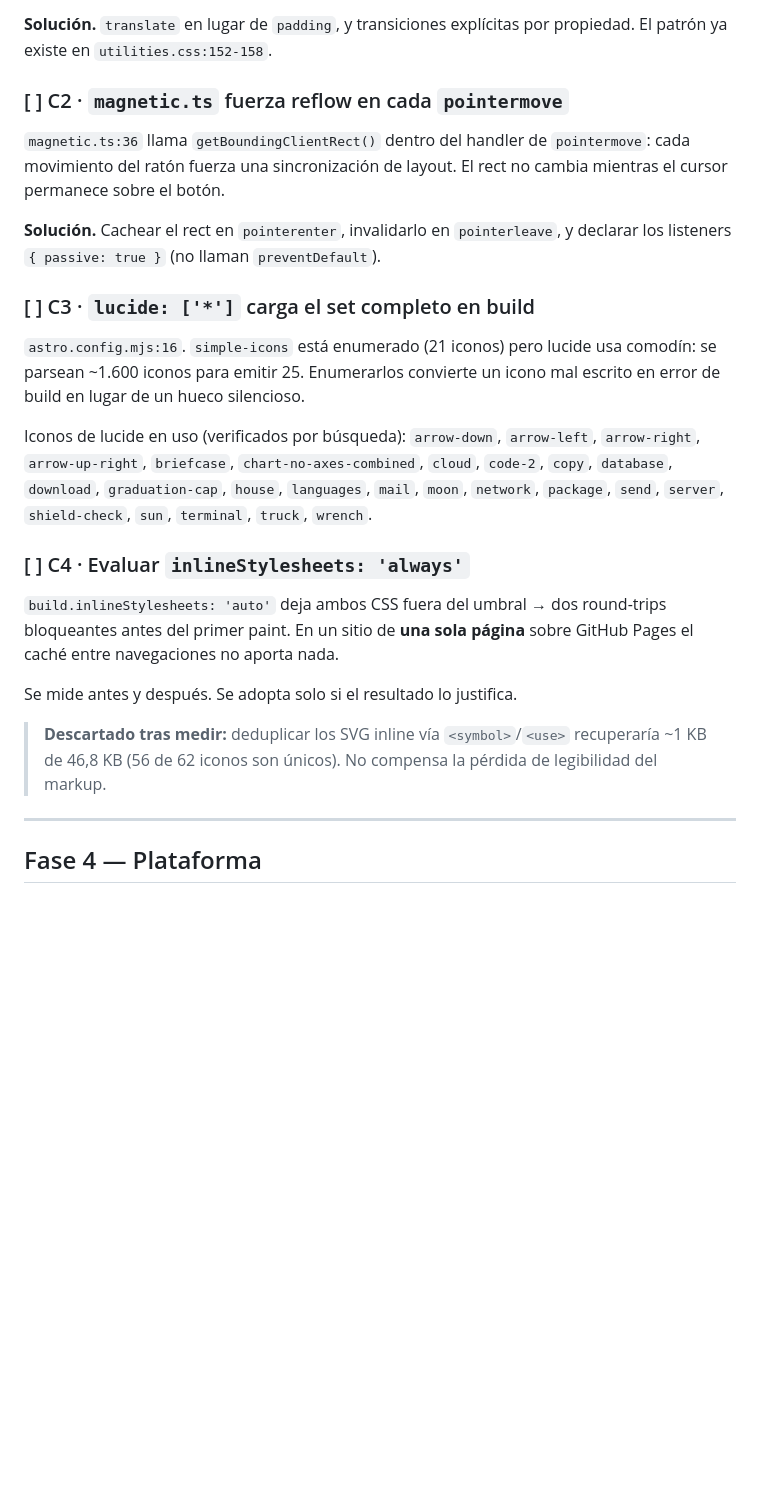
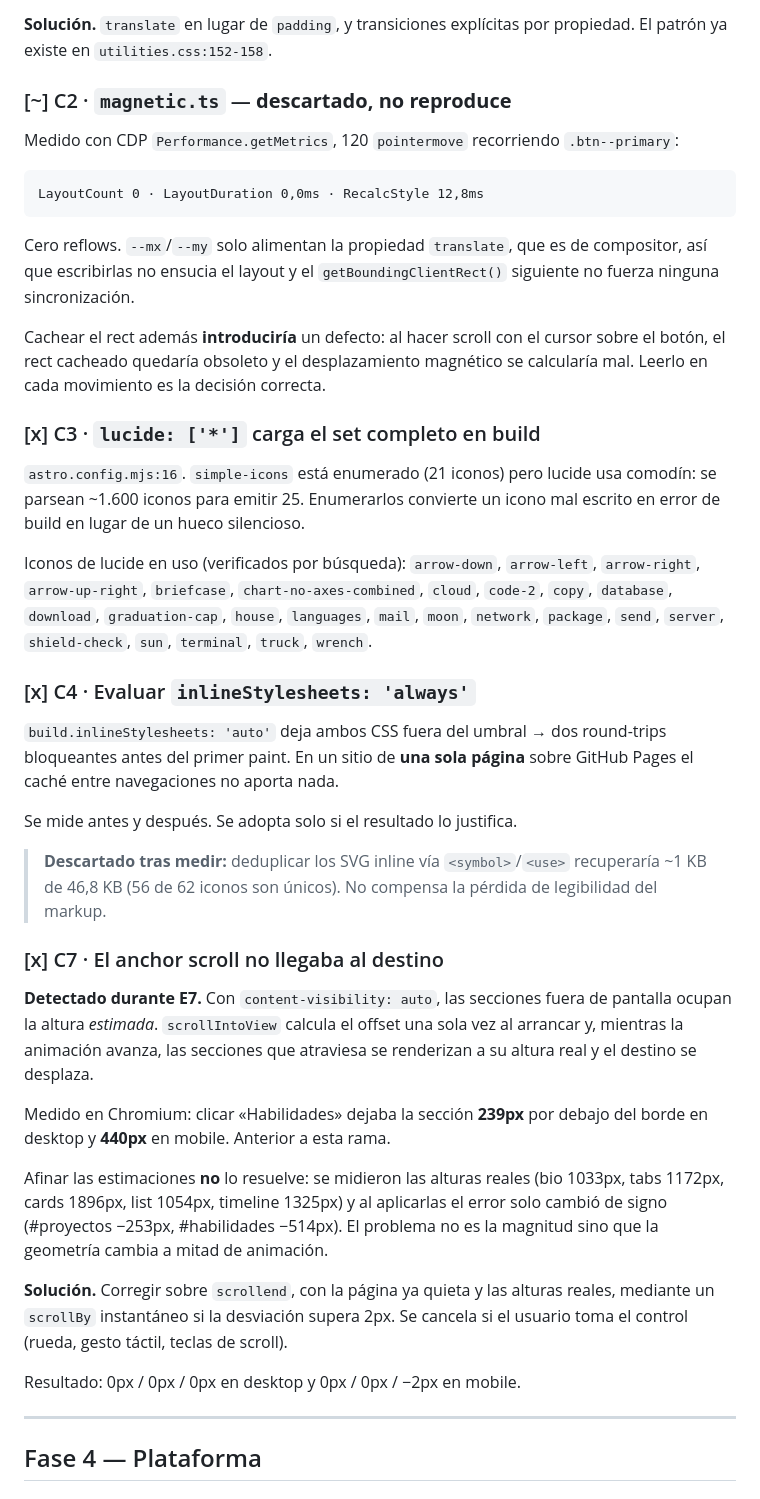
Before and after one commit to josecruzado/josecruzado.github.io, a Markdown page: docs/mejoras-2026-09.md, the part around one of its changes. GitHub-like rendering; blank space fills up the shorter version.

```diff
--- a/docs/mejoras-2026-09.md
+++ b/docs/mejoras-2026-09.md
@@ -256,16 +265,22 @@ qué evitar `all`. `padding` no es compositable.
 **Solución.** `translate` en lugar de `padding`, y transiciones explícitas por
 propiedad. El patrón ya existe en `utilities.css:152-158`.
 
-### [ ] C2 · `magnetic.ts` fuerza reflow en cada `pointermove`
+### [~] C2 · `magnetic.ts` — **descartado, no reproduce**
 
-`magnetic.ts:36` llama `getBoundingClientRect()` dentro del handler de
-`pointermove`: cada movimiento del ratón fuerza una sincronización de layout.
-El rect no cambia mientras el cursor permanece sobre el botón.
+Medido con CDP `Performance.getMetrics`, 120 `pointermove` recorriendo
+`.btn--primary`:
 
-**Solución.** Cachear el rect en `pointerenter`, invalidarlo en `pointerleave`,
-y declarar los listeners `{ passive: true }` (no llaman `preventDefault`).
+    LayoutCount 0 · LayoutDuration 0,0ms · RecalcStyle 12,8ms
 
-### [ ] C3 · `lucide: ['*']` carga el set completo en build
+Cero reflows. `--mx`/`--my` solo alimentan la propiedad `translate`, que es de
+compositor, así que escribirlas no ensucia el layout y el
+`getBoundingClientRect()` siguiente no fuerza ninguna sincronización.
+
+Cachear el rect además **introduciría** un defecto: al hacer scroll con el
+cursor sobre el botón, el rect cacheado quedaría obsoleto y el desplazamiento
+magnético se calcularía mal. Leerlo en cada movimiento es la decisión correcta.
+
+### [x] C3 · `lucide: ['*']` carga el set completo en build
 
 `astro.config.mjs:16`. `simple-icons` está enumerado (21 iconos) pero lucide usa
 comodín: se parsean ~1.600 iconos para emitir 25. Enumerarlos convierte un
@@ -277,7 +292,7 @@ Iconos de lucide en uso (verificados por búsqueda):
 `graduation-cap`, `house`, `languages`, `mail`, `moon`, `network`, `package`,
 `send`, `server`, `shield-check`, `sun`, `terminal`, `truck`, `wrench`.
 
-### [ ] C4 · Evaluar `inlineStylesheets: 'always'`
+### [x] C4 · Evaluar `inlineStylesheets: 'always'`
 
 `build.inlineStylesheets: 'auto'` deja ambos CSS fuera del umbral → dos
 round-trips bloqueantes antes del primer paint. En un sitio de **una sola
@@ -288,6 +303,27 @@ Se mide antes y después. Se adopta solo si el resultado lo justifica.
 > **Descartado tras medir:** deduplicar los SVG inline vía `<symbol>`/`<use>`
 > recuperaría ~1 KB de 46,8 KB (56 de 62 iconos son únicos). No compensa la
 > pérdida de legibilidad del markup.
+
+### [x] C7 · El anchor scroll no llegaba al destino
+
+**Detectado durante E7.** Con `content-visibility: auto`, las secciones fuera
+de pantalla ocupan la altura _estimada_. `scrollIntoView` calcula el offset una
+sola vez al arrancar y, mientras la animación avanza, las secciones que
+atraviesa se renderizan a su altura real y el destino se desplaza.
+
+Medido en Chromium: clicar «Habilidades» dejaba la sección **239px** por debajo
+del borde en desktop y **440px** en mobile. Anterior a esta rama.
+
+Afinar las estimaciones **no** lo resuelve: se midieron las alturas reales (bio
+1033px, tabs 1172px, cards 1896px, list 1054px, timeline 1325px) y al aplicarlas
+el error solo cambió de signo (#proyectos −253px, #habilidades −514px). El
+problema no es la magnitud sino que la geometría cambia a mitad de animación.
+
+**Solución.** Corregir sobre `scrollend`, con la página ya quieta y las alturas
+reales, mediante un `scrollBy` instantáneo si la desviación supera 2px. Se
+cancela si el usuario toma el control (rueda, gesto táctil, teclas de scroll).
+
+Resultado: 0px / 0px / 0px en desktop y 0px / 0px / −2px en mobile.
 
 ---
 
```
Also changed, not shown: other parts of docs/mejoras-2026-09.md (+50 -41 lines).
